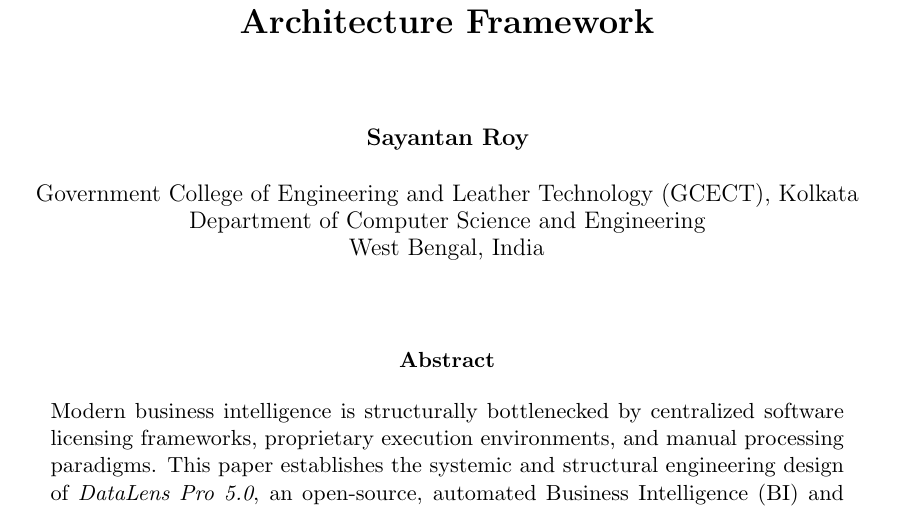
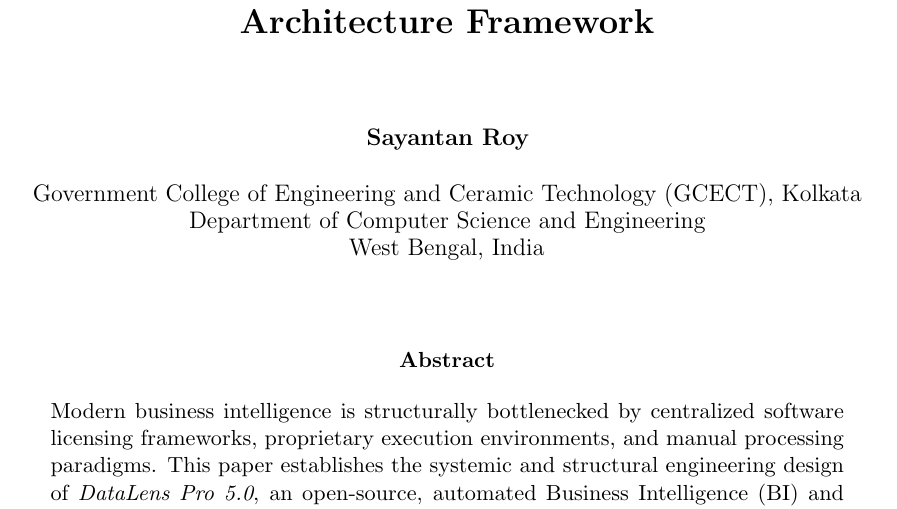
Before and after one commit to sayantanr/datalens-pro-5.0, a LaTeX document (x.tex): part of page 1 of 9, cut so that both start at the same text. Compiled offline with pdfLaTeX.

Commit message:
Update x.tex

```diff
--- a/x.tex
+++ b/x.tex
@@ -54,7 +54,7 @@
     \vspace{1.5cm}
     {\large\bfseries Sayantan Roy}\par
     \vspace{0.5cm}
-    {\large Government College of Engineering and Leather Technology (GCECT), Kolkata}\par
+    {\large Government College of Engineering and Ceramic Technology (GCECT), Kolkata}\par
     {\large Department of Computer Science and Engineering}\par
     {\large West Bengal, India}\par
     \vspace{1.5cm}
```
